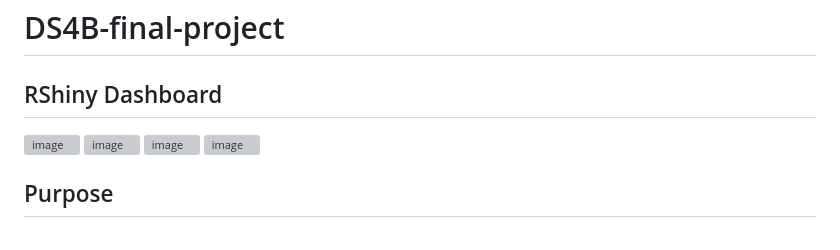
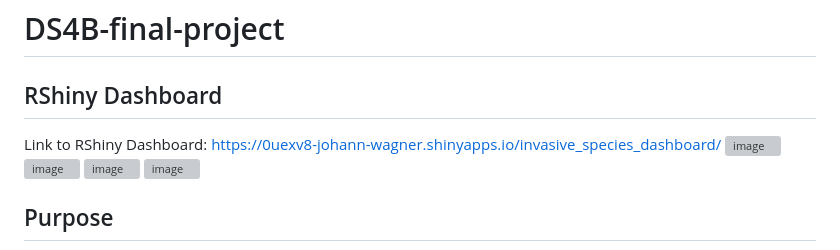
Before and after one commit to johann-wagner/DS4B-final-project, a Markdown page: README.md, the part around the change. GitHub-like rendering; grey boxes are pictures that could not be loaded.

```diff
--- a/README.md
+++ b/README.md
@@ -1,6 +1,7 @@
 # DS4B-final-project
 
 ## RShiny Dashboard
+Link to RShiny Dashboard: https://0uexv8-johann-wagner.shinyapps.io/invasive_species_dashboard/
 <img width="1196" alt="image" src="https://github.com/johann-wagner/DS4B-final-project/assets/103425902/f10b21f2-e92d-4c34-afac-c821fc5d5083">
 <img width="1209" alt="image" src="https://github.com/johann-wagner/DS4B-final-project/assets/103425902/305aacd1-98be-4e23-ab17-f5464b98a0f5">
 <img width="1196" alt="image" src="https://github.com/johann-wagner/DS4B-final-project/assets/103425902/b165cfc5-476f-47a1-aa63-1e3e4c081e15">
```
